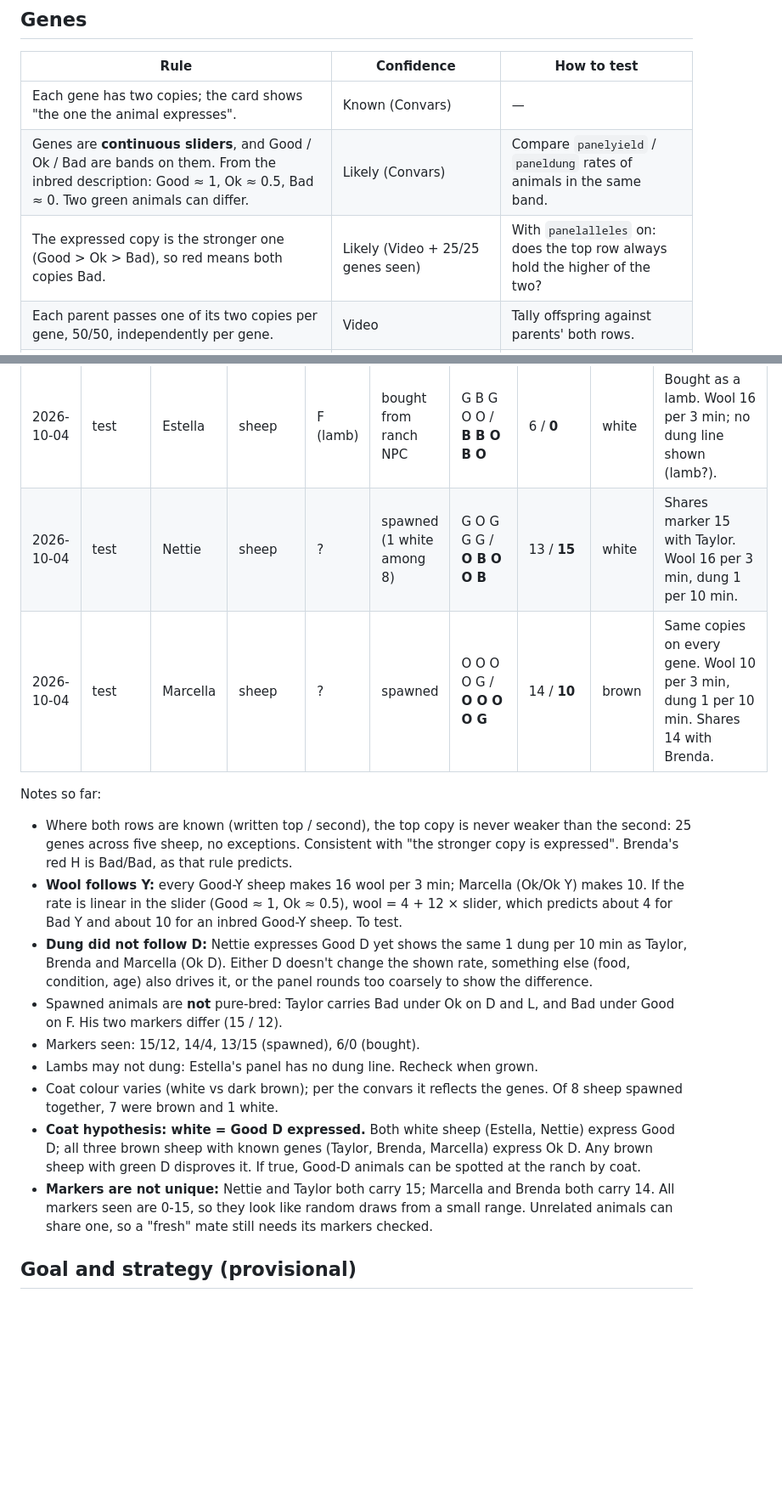
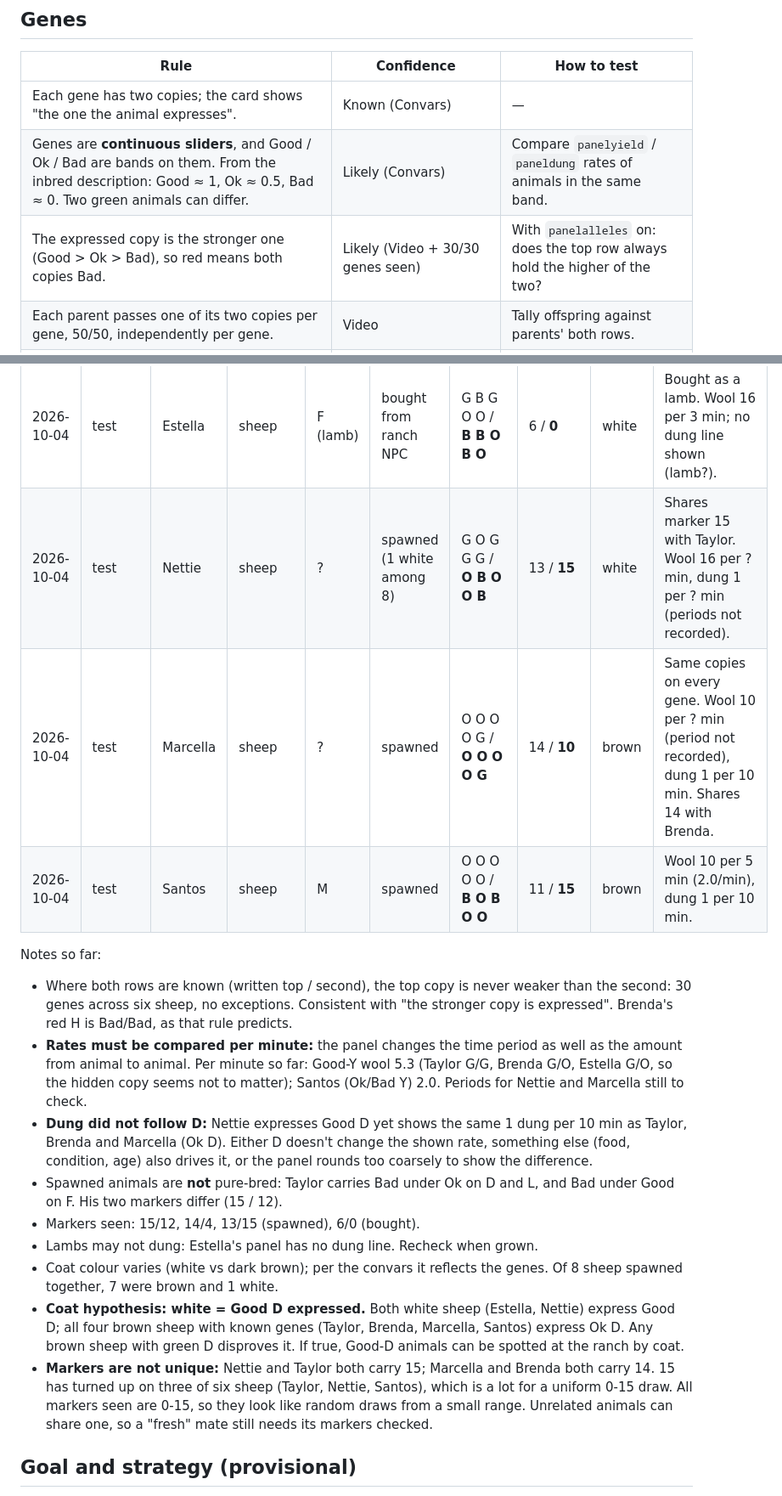
Before and after one commit to tomkean/Livestock, a Markdown page: MECHANICS.md, 2 parts joined by grey strips. Shown at 85% size. GitHub-like rendering; blank space fills up the shorter version.

Commit message:
MECHANICS: Santos; rates need their time period - withdraw the wool line fit

```diff
--- a/MECHANICS.md
+++ b/MECHANICS.md
@@ -45,7 +45,7 @@ The list continued with a "Commands:" section that has not been captured yet.
 |---|---|---|
 | Each gene has two copies; the card shows "the one the animal expresses". | Known (Convars) | — |
 | Genes are **continuous sliders**, and Good / Ok / Bad are bands on them. From the inbred description: Good ≈ 1, Ok ≈ 0.5, Bad ≈ 0. Two green animals can differ. | Likely (Convars) | Compare `panelyield` / `paneldung` rates of animals in the same band. |
-| The expressed copy is the stronger one (Good > Ok > Bad), so red means both copies Bad. | Likely (Video + 25/25 genes seen) | With `panelalleles` on: does the top row always hold the higher of the two? |
+| The expressed copy is the stronger one (Good > Ok > Bad), so red means both copies Bad. | Likely (Video + 30/30 genes seen) | With `panelalleles` on: does the top row always hold the higher of the two? |
 | Each parent passes one of its two copies per gene, 50/50, independently per gene. | Video | Tally offspring against parents' both rows. |
 | Ranch and spawned animals are pure-bred (both copies identical). | **False** for spawned (Taylor, Brenda) and ranch-bought (Estella) | — |
 | Coat colour depends on the genes ("its coat and what it produces"). | Likely (Convars) | Compare coat against gene values. |
@@ -90,19 +90,20 @@ Raw sightings. Genes are the expressed row unless noted. G = green, O = grey, B
 | 2026-10-04 | test | Taylor | sheep | M | spawned | O O G G G / **B B G B G** | 15 / **12** | dark brown | Second row via `panelalleles`. Dung 1 per 10 min, wool 16 per 3 min. |
 | 2026-10-04 | test | Brenda | sheep | F | spawned | O G G O B / **O B O B B** | 14 / **4** | dark brown | Red H confirmed Bad/Bad. Dung 1 per 10 min, wool 16 per 3 min. A garage door closed through her; unharmed. |
 | 2026-10-04 | test | Estella | sheep | F (lamb) | bought from ranch NPC | G B G O O / **B B O B O** | 6 / **0** | white | Bought as a lamb. Wool 16 per 3 min; no dung line shown (lamb?). |
-| 2026-10-04 | test | Nettie | sheep | ? | spawned (1 white among 8) | G O G G G / **O B O O B** | 13 / **15** | white | Shares marker 15 with Taylor. Wool 16 per 3 min, dung 1 per 10 min. |
-| 2026-10-04 | test | Marcella | sheep | ? | spawned | O O O O G / **O O O O G** | 14 / **10** | brown | Same copies on every gene. Wool 10 per 3 min, dung 1 per 10 min. Shares 14 with Brenda. |
+| 2026-10-04 | test | Nettie | sheep | ? | spawned (1 white among 8) | G O G G G / **O B O O B** | 13 / **15** | white | Shares marker 15 with Taylor. Wool 16 per ? min, dung 1 per ? min (periods not recorded). |
+| 2026-10-04 | test | Marcella | sheep | ? | spawned | O O O O G / **O O O O G** | 14 / **10** | brown | Same copies on every gene. Wool 10 per ? min (period not recorded), dung 1 per 10 min. Shares 14 with Brenda. |
+| 2026-10-04 | test | Santos | sheep | M | spawned | O O O O O / **B O B O O** | 11 / **15** | brown | Wool 10 per 5 min (2.0/min), dung 1 per 10 min. |
 
 Notes so far:
-- Where both rows are known (written top / second), the top copy is never weaker than the second: 25 genes across five sheep, no exceptions. Consistent with "the stronger copy is expressed". Brenda's red H is Bad/Bad, as that rule predicts.
-- **Wool follows Y:** every Good-Y sheep makes 16 wool per 3 min; Marcella (Ok/Ok Y) makes 10. If the rate is linear in the slider (Good ≈ 1, Ok ≈ 0.5), wool = 4 + 12 × slider, which predicts about 4 for Bad Y and about 10 for an inbred Good-Y sheep. To test.
+- Where both rows are known (written top / second), the top copy is never weaker than the second: 30 genes across six sheep, no exceptions. Consistent with "the stronger copy is expressed". Brenda's red H is Bad/Bad, as that rule predicts.
+- **Rates must be compared per minute:** the panel changes the time period as well as the amount from animal to animal. Per minute so far: Good-Y wool 5.3 (Taylor G/G, Brenda G/O, Estella G/O, so the hidden copy seems not to matter); Santos (Ok/Bad Y) 2.0. Periods for Nettie and Marcella still to check.
 - **Dung did not follow D:** Nettie expresses Good D yet shows the same 1 dung per 10 min as Taylor, Brenda and Marcella (Ok D). Either D doesn't change the shown rate, something else (food, condition, age) also drives it, or the panel rounds too coarsely to show the difference.
 - Spawned animals are **not** pure-bred: Taylor carries Bad under Ok on D and L, and Bad under Good on F. His two markers differ (15 / 12).
 - Markers seen: 15/12, 14/4, 13/15 (spawned), 6/0 (bought).
 - Lambs may not dung: Estella's panel has no dung line. Recheck when grown.
 - Coat colour varies (white vs dark brown); per the convars it reflects the genes. Of 8 sheep spawned together, 7 were brown and 1 white.
-- **Coat hypothesis: white = Good D expressed.** Both white sheep (Estella, Nettie) express Good D; all three brown sheep with known genes (Taylor, Brenda, Marcella) express Ok D. Any brown sheep with green D disproves it. If true, Good-D animals can be spotted at the ranch by coat.
-- **Markers are not unique:** Nettie and Taylor both carry 15; Marcella and Brenda both carry 14. All markers seen are 0-15, so they look like random draws from a small range. Unrelated animals can share one, so a "fresh" mate still needs its markers checked.
+- **Coat hypothesis: white = Good D expressed.** Both white sheep (Estella, Nettie) express Good D; all four brown sheep with known genes (Taylor, Brenda, Marcella, Santos) express Ok D. Any brown sheep with green D disproves it. If true, Good-D animals can be spotted at the ranch by coat.
+- **Markers are not unique:** Nettie and Taylor both carry 15; Marcella and Brenda both carry 14. 15 has turned up on three of six sheep (Taylor, Nettie, Santos), which is a lot for a uniform 0-15 draw. All markers seen are 0-15, so they look like random draws from a small range. Unrelated animals can share one, so a "fresh" mate still needs its markers checked.
 
 ## Goal and strategy (provisional)
 
```
